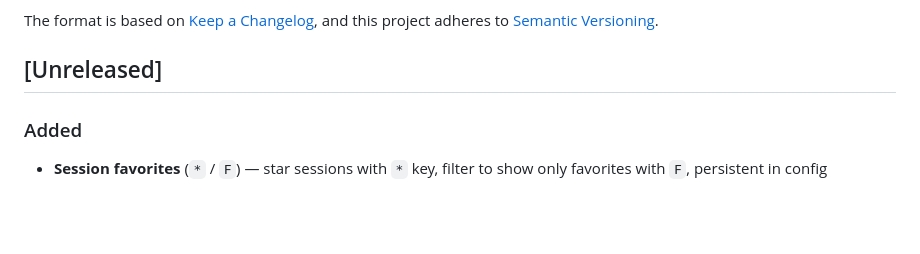
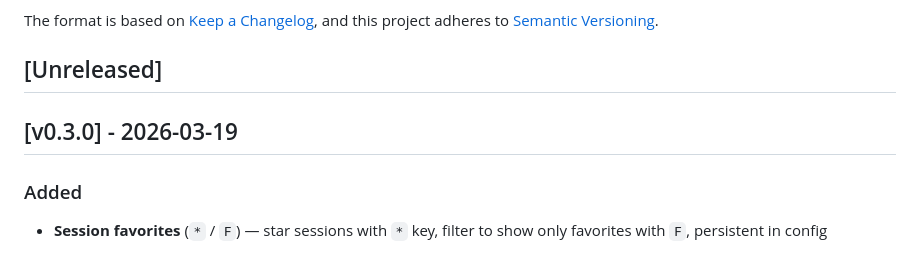
Before and after one commit to jongio/dispatch, a Markdown page: CHANGELOG.md, the part around the change. GitHub-like rendering; blank space fills up the shorter version.

Commit message:
chore: prepare v0.3.0 release
Update CHANGELOG.md with v0.3.0 release date.

Co-authored-by: Copilot <223556219+Copilot@users.noreply.github.com>

```diff
--- a/CHANGELOG.md
+++ b/CHANGELOG.md
@@ -5,6 +5,8 @@ All notable changes to this project will be documented in this file.
 The format is based on [Keep a Changelog](https://keepachangelog.com/), and this project adheres to [Semantic Versioning](https://semver.org/).
 
 ## [Unreleased]
+
+## [v0.3.0] - 2026-03-19
 
 ### Added
 
```
